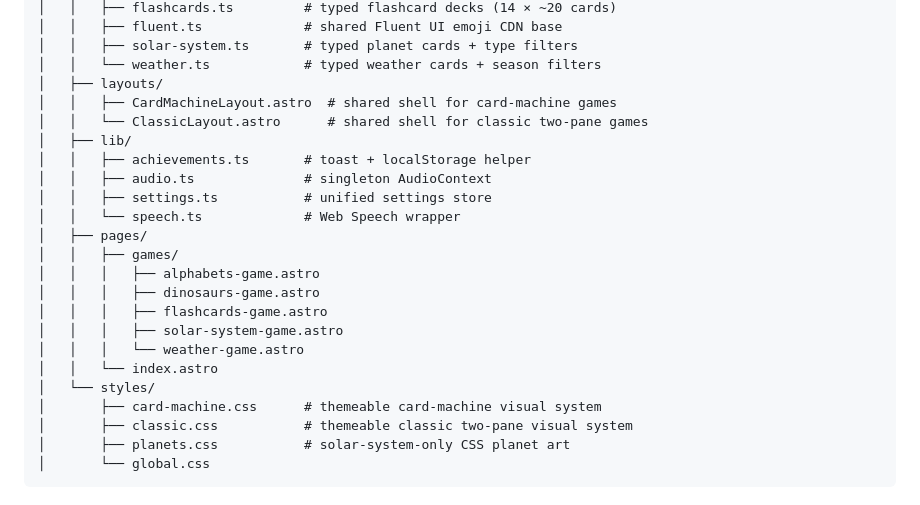
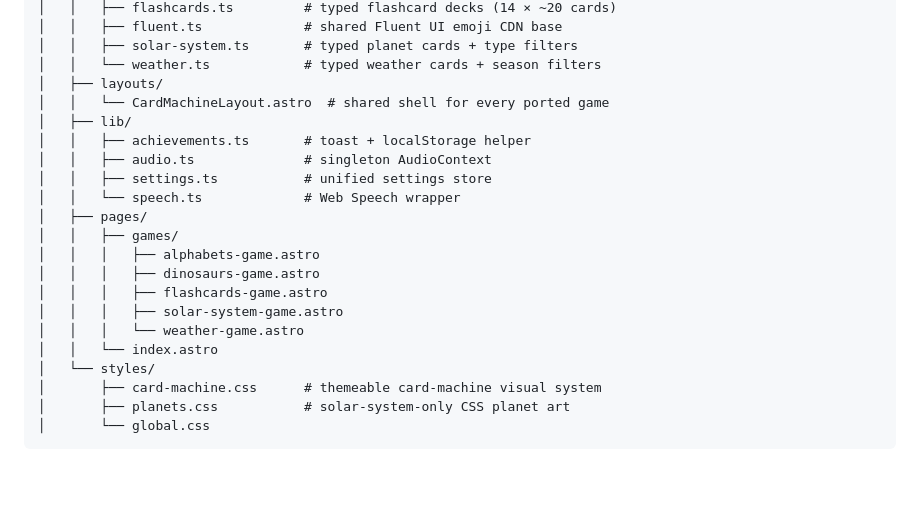
Before and after one commit to aakash-jain-1/kids-learning-games-astro, a Markdown page: README.md, the part around one of its changes. GitHub-like rendering; blank space fills up the shorter version.

````diff
--- a/README.md
+++ b/README.md
@@ -45,8 +47,7 @@ A proof-of-concept migration of the [kids-learning-games](../kids-learning-games
 │   │   ├── solar-system.ts       # typed planet cards + type filters
 │   │   └── weather.ts            # typed weather cards + season filters
 │   ├── layouts/
-│   │   ├── CardMachineLayout.astro  # shared shell for card-machine games
-│   │   └── ClassicLayout.astro      # shared shell for classic two-pane games
+│   │   └── CardMachineLayout.astro  # shared shell for every ported game
 │   ├── lib/
 │   │   ├── achievements.ts       # toast + localStorage helper
 │   │   ├── audio.ts              # singleton AudioContext
@@ -62,7 +63,6 @@ A proof-of-concept migration of the [kids-learning-games](../kids-learning-games
 │   │   └── index.astro
 │   └── styles/
 │       ├── card-machine.css      # themeable card-machine visual system
-│       ├── classic.css           # themeable classic two-pane visual system
 │       ├── planets.css           # solar-system-only CSS planet art
 │       └── global.css
 ```
````
Also changed, not shown: other parts of README.md (+19 -18 lines), PROGRESS.md (+105 -32 lines).
